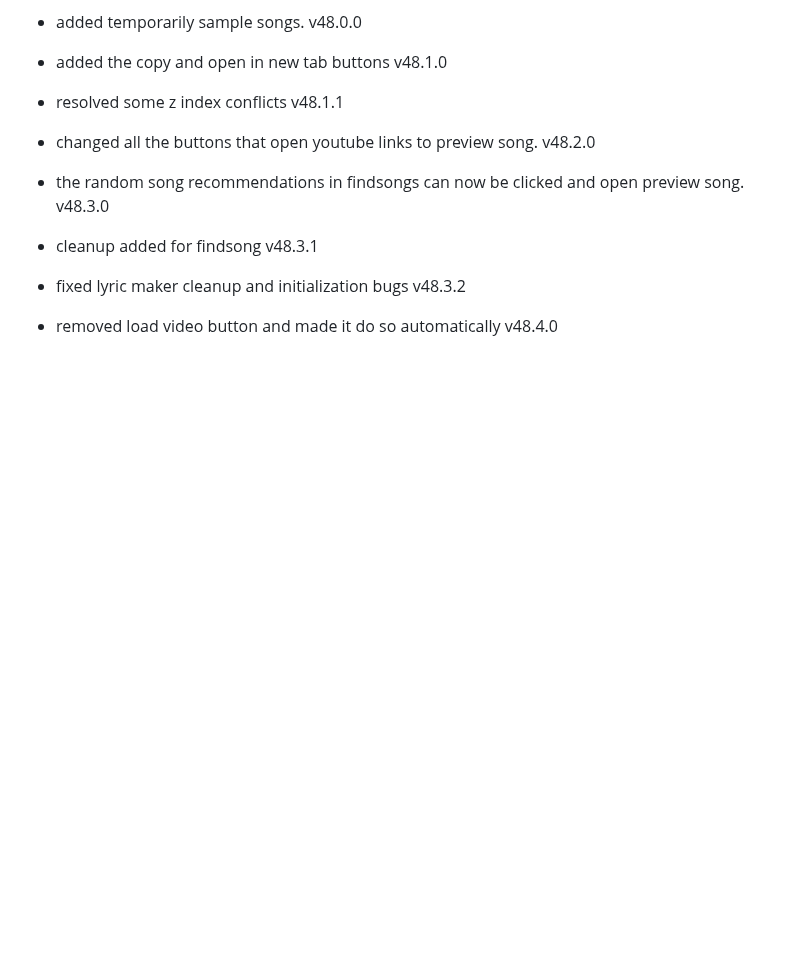
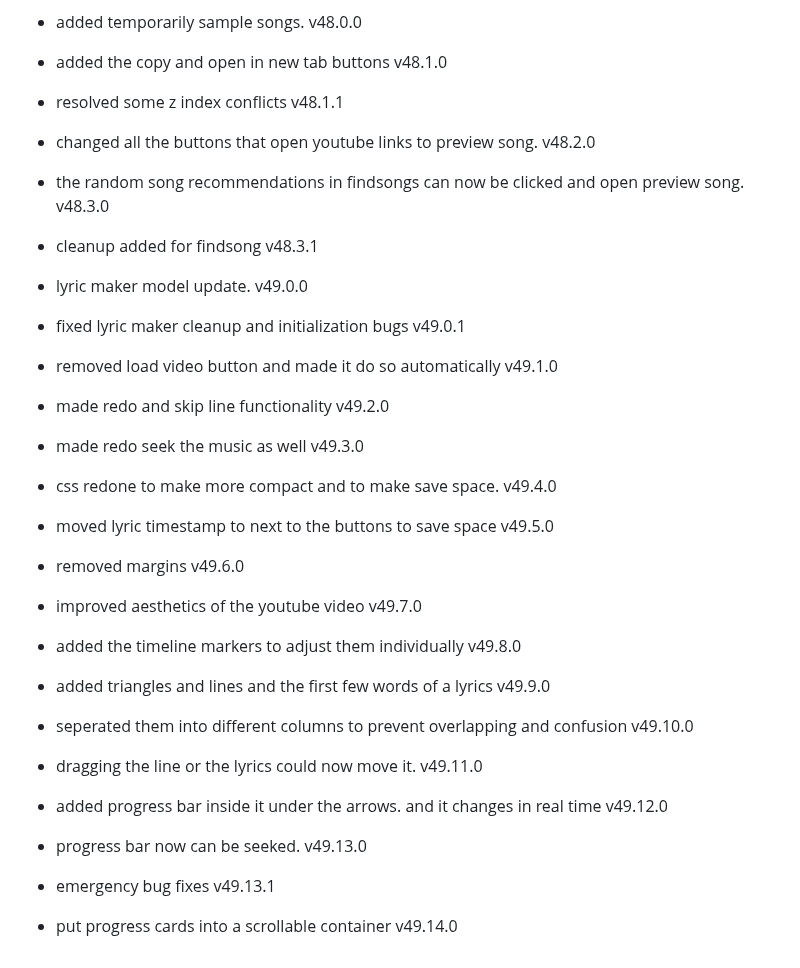
Before and after one commit to fish-aimf/sweetescape-music-player, a Markdown page: public/changelog.md, the part around the change. GitHub-like rendering; blank space fills up the shorter version.

```diff
--- a/public/changelog.md
+++ b/public/changelog.md
@@ -410,5 +410,20 @@
 - changed all the buttons that open youtube links to preview song. v48.2.0
 - the random song recommendations in findsongs can now be clicked and open preview song. v48.3.0
 - cleanup added for findsong v48.3.1
-- fixed lyric maker cleanup and initialization bugs v48.3.2
-- removed load video button and made it do so automatically v48.4.0
+- lyric maker model update. v49.0.0
+- fixed lyric maker cleanup and initialization bugs v49.0.1
+- removed load video button and made it do so automatically v49.1.0
+- made redo and skip line functionality v49.2.0
+- made redo seek the music as well v49.3.0
+- css redone to make more compact and to make save space. v49.4.0
+- moved lyric timestamp to next to the buttons to save space v49.5.0
+- removed margins v49.6.0
+- improved aesthetics of the youtube video v49.7.0
+- added the timeline markers to adjust them individually v49.8.0
+- added triangles and lines and the first few words of a lyrics v49.9.0
+- seperated them into different columns to prevent overlapping and confusion v49.10.0
+- dragging the line or the lyrics could now move it. v49.11.0
+- added progress bar inside it under the arrows. and it changes in real time v49.12.0
+- progress bar now can be seeked. v49.13.0
+- emergency bug fixes v49.13.1
+- put progress cards into a scrollable container v49.14.0
```
